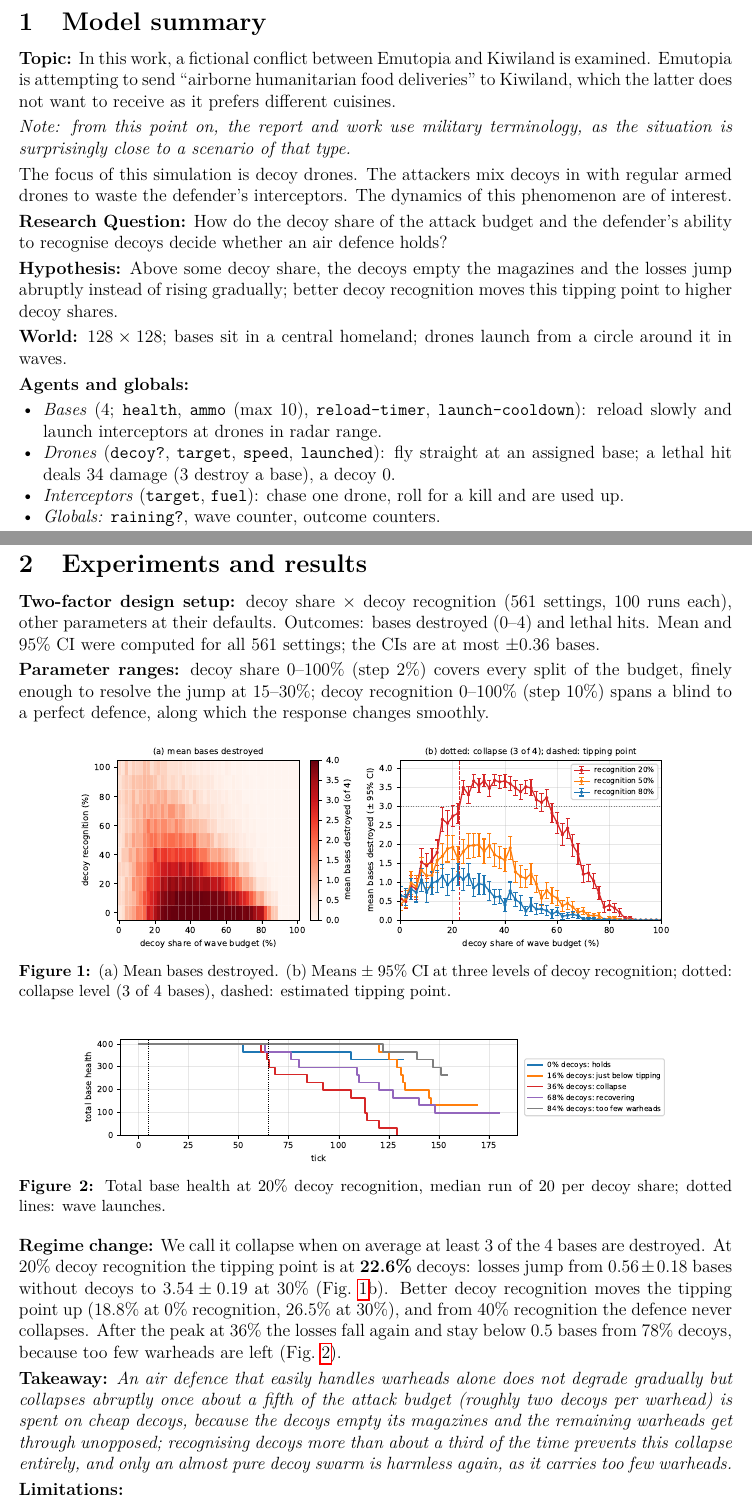
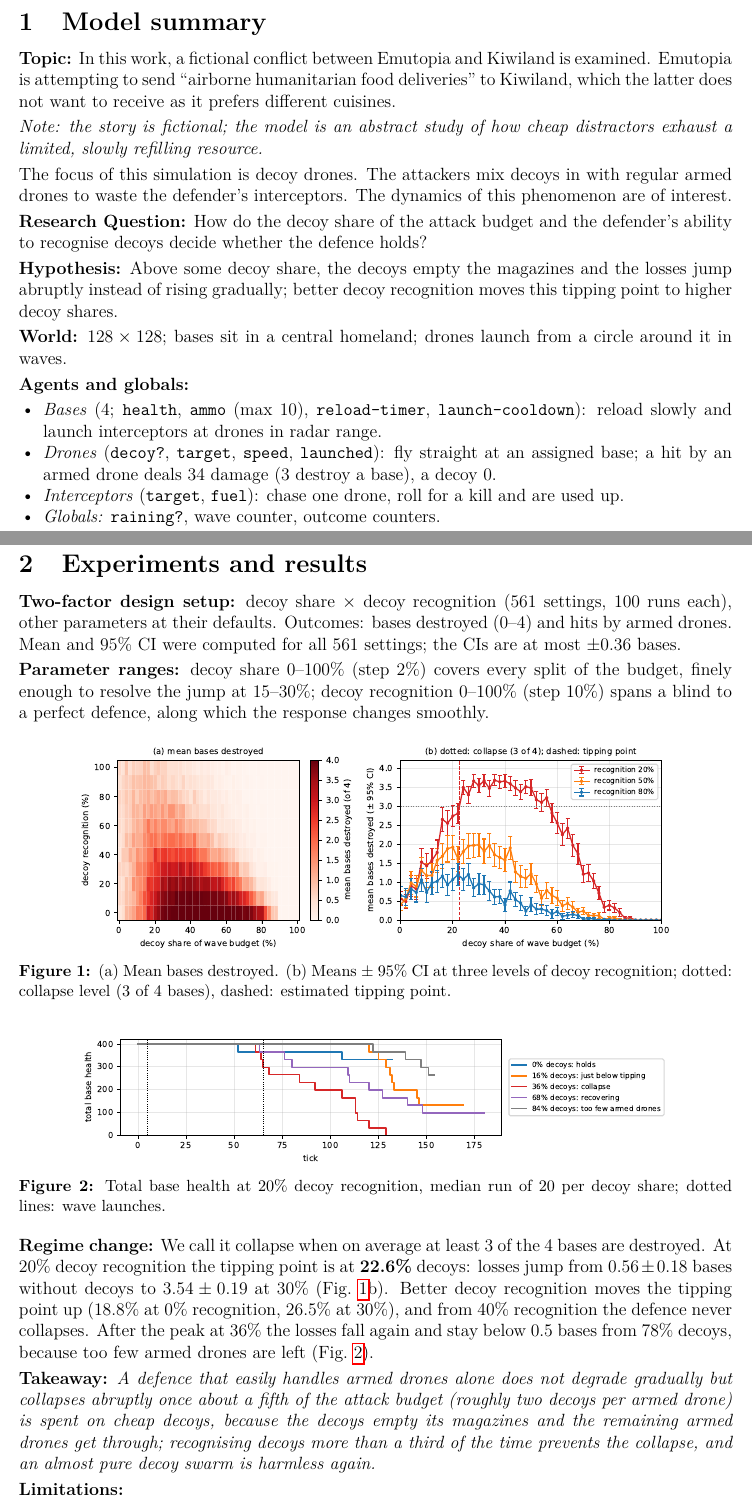
Before and after one commit to matyasgp/collective-intelligence-assignment1, a LaTeX document (latex/documentation.tex): two parts of pages 1 and 2 of 2, joined at a grey line, cut so that both start at the same text. Compiled offline with pdfLaTeX.

Commit message:
Polish for GitHub: neutral wording, demo GIF, real-world analogues, license
Drop the slide deck; the README now carries the summary.

Co-Authored-By: Claude Opus 5.5 <noreply@anthropic.com>

```diff
--- a/latex/documentation.tex
+++ b/latex/documentation.tex
@@ -32,11 +32,11 @@
 \section{Model summary}
 \textbf{Topic:} In this work, a fictional conflict between Emutopia and Kiwiland is examined. Emutopia is attempting to send ``airborne humanitarian food deliveries'' to Kiwiland, which the latter does not want to receive as it prefers different cuisines.
 
-\textit{Note: from this point on, the report and work use military terminology, as the situation is surprisingly close to a scenario of that type.}
+\textit{Note: the story is fictional; the model is an abstract study of how cheap distractors exhaust a limited, slowly refilling resource.}
 
 The focus of this simulation is decoy drones. The attackers mix decoys in with regular armed drones to waste the defender's interceptors. The dynamics of this phenomenon are of interest.
 
-\textbf{Research Question:} How do the decoy share of the attack budget and the defender's ability to recognise decoys decide whether an air defence holds?
+\textbf{Research Question:} How do the decoy share of the attack budget and the defender's ability to recognise decoys decide whether the defence holds?
 
 \textbf{Hypothesis:} Above some decoy share, the decoys empty the magazines and the losses jump abruptly instead of rising gradually; better decoy recognition moves this tipping point to higher decoy shares.
 
@@ -45,7 +45,7 @@ The focus of this simulation is decoy drones. The attackers mix decoys in with r
 \textbf{Agents and globals:}
 \begin{itemize}
     \item \emph{Bases} (4; \texttt{health}, \texttt{ammo} (max 10), \texttt{reload-timer}, \texttt{launch-cooldown}): reload slowly and launch interceptors at drones in radar range.
-    \item \emph{Drones} (\texttt{decoy?}, \texttt{target}, \texttt{speed}, \texttt{launched}): fly straight at an assigned base; a lethal hit deals 34 damage (3 destroy a base), a decoy 0.
+    \item \emph{Drones} (\texttt{decoy?}, \texttt{target}, \texttt{speed}, \texttt{launched}): fly straight at an assigned base; a hit by an armed drone deals 34 damage (3 destroy a base), a decoy 0.
     \item \emph{Interceptors} (\texttt{target}, \texttt{fuel}): chase one drone, roll for a kill and are used up.
     \item \emph{Globals:} \texttt{raining?}, wave counter, outcome counters.
 \end{itemize}
@@ -75,7 +75,7 @@ The focus of this simulation is decoy drones. The attackers mix decoys in with r
 %% ===================================================================== PAGE 2
 \section{Experiments and results}
 
-\textbf{Two-factor design setup:} decoy share $\times$ decoy recognition (561 settings, 100 runs each), other parameters at their defaults. Outcomes: bases destroyed (0--4) and lethal hits. Mean and 95\% CI were computed for all 561 settings; the CIs are at most $\pm0.36$ bases.
+\textbf{Two-factor design setup:} decoy share $\times$ decoy recognition (561 settings, 100 runs each), other parameters at their defaults. Outcomes: bases destroyed (0--4) and hits by armed drones. Mean and 95\% CI were computed for all 561 settings; the CIs are at most $\pm0.36$ bases.
 
 \textbf{Parameter ranges:} decoy share 0--100\% (step 2\%) covers every split of the budget, finely enough to resolve the jump at 15--30\%; decoy recognition 0--100\% (step 10\%) spans a blind to a perfect defence, along which the response changes smoothly.
 
@@ -93,9 +93,9 @@ The focus of this simulation is decoy drones. The attackers mix decoys in with r
     \label{fig:ts}
 \end{figure}
 
-\textbf{Regime change:} We call it collapse when on average at least 3 of the 4 bases are destroyed. At 20\% decoy recognition the tipping point is at \textbf{22.6\%} decoys: losses jump from $0.56\pm0.18$ bases without decoys to $3.54\pm0.19$ at 30\% (Fig.~\ref{fig:sweep}b). Better decoy recognition moves the tipping point up (18.8\% at 0\% recognition, 26.5\% at 30\%), and from 40\% recognition the defence never collapses. After the peak at 36\% the losses fall again and stay below 0.5 bases from 78\% decoys, because too few warheads are left (Fig.~\ref{fig:ts}).
+\textbf{Regime change:} We call it collapse when on average at least 3 of the 4 bases are destroyed. At 20\% decoy recognition the tipping point is at \textbf{22.6\%} decoys: losses jump from $0.56\pm0.18$ bases without decoys to $3.54\pm0.19$ at 30\% (Fig.~\ref{fig:sweep}b). Better decoy recognition moves the tipping point up (18.8\% at 0\% recognition, 26.5\% at 30\%), and from 40\% recognition the defence never collapses. After the peak at 36\% the losses fall again and stay below 0.5 bases from 78\% decoys, because too few armed drones are left (Fig.~\ref{fig:ts}).
 
-\textbf{Takeaway:} \emph{An air defence that easily handles warheads alone does not degrade gradually but collapses abruptly once about a fifth of the attack budget (roughly two decoys per warhead) is spent on cheap decoys, because the decoys empty its magazines and the remaining warheads get through unopposed; recognising decoys more than about a third of the time prevents this collapse entirely, and only an almost pure decoy swarm is harmless again, as it carries too few warheads.}
+\textbf{Takeaway:} \emph{A defence that easily handles armed drones alone does not degrade gradually but collapses abruptly once about a fifth of the attack budget (roughly two decoys per armed drone) is spent on cheap decoys, because the decoys empty its magazines and the remaining armed drones get through; recognising decoys more than a third of the time prevents the collapse, and an almost pure decoy swarm is harmless again.}
 
 \textbf{Limitations:}
 \begin{itemize}
```
Also changed, not shown: requirements.txt (added, +1 -0 lines), README.md, latex/documentation.pdf, latex/fig_sweep.pdf, latex/fig_timeseries.pdf, latex/fig_timeseries.png, presentation/demo_poster.png (deleted), presentation/presentation.pdf (deleted), latex/documentation.tex (8 more changed lines), 6 other files.
